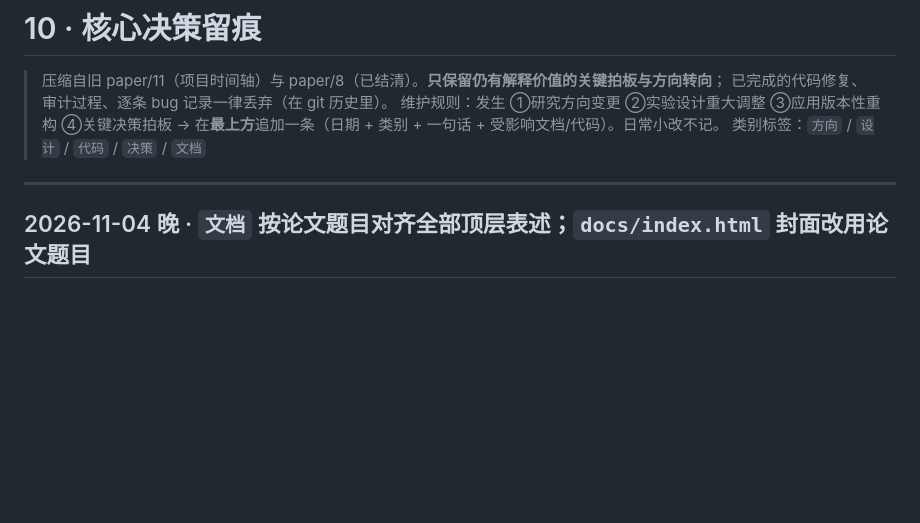
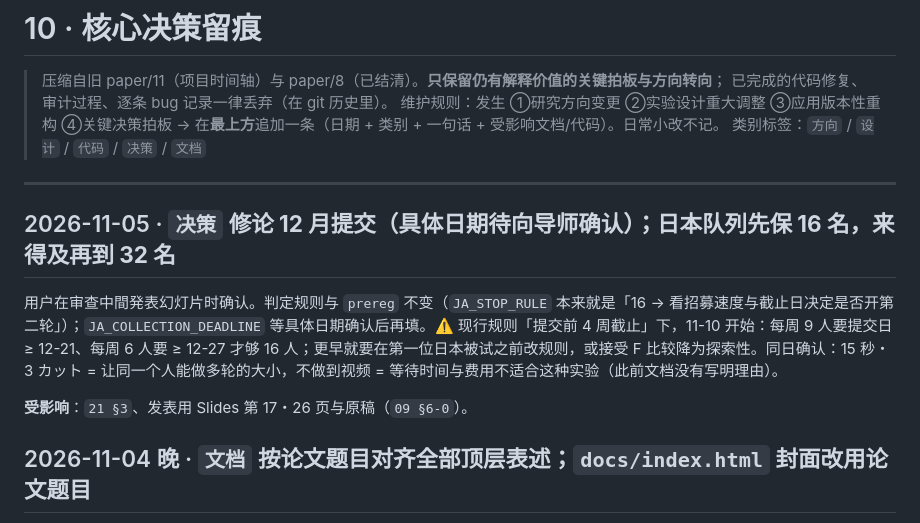
Before and after one commit to Gosoki/NovaStory, a Markdown page: docs/paper/10_核心决策留痕.md, the part around the change. Rendered like a GitHub page; blank space fills up the shorter version.

```diff
--- a/docs/paper/10_核心决策留痕.md
+++ b/docs/paper/10_核心决策留痕.md
@@ -6,6 +6,12 @@
 > 类别标签：`方向` / `设计` / `代码` / `决策` / `文档`
 
 ---
+
+## 2026-11-05 · `决策` **修论 12 月提交（具体日期待向导师确认）；日本队列先保 16 名，来得及再到 32 名**
+
+用户在审查中間発表幻灯片时确认。判定规则与 `prereg` 不变（`JA_STOP_RULE` 本来就是「16 → 看招募速度与截止日决定是否开第二轮」）；`JA_COLLECTION_DEADLINE` 等具体日期确认后再填。⚠️ 现行规则「提交前 4 周截止」下，11-10 开始：每周 9 人要提交日 ≥ 12-21、每周 6 人要 ≥ 12-27 才够 16 人；更早就要在第一位日本被试之前改规则，或接受 F 比较降为探索性。同日确认：15 秒・3 カット = 让同一个人能做多轮的大小，不做到视频 = 等待时间与费用不适合这种实验（此前文档没有写明理由）。
+
+**受影响**：`21 §3`、发表用 Slides 第 17・26 页与原稿（`09 §6-0`）。
 
 ## 2026-11-04 晚 · `文档` **按论文题目对齐全部顶层表述；`docs/index.html` 封面改用论文题目**
 
```
Also changed, not shown: docs/paper/09_日本語資料.md (+8 -7 lines), docs/paper/21_可行性评估_20261103.md (+1 -0 lines).
